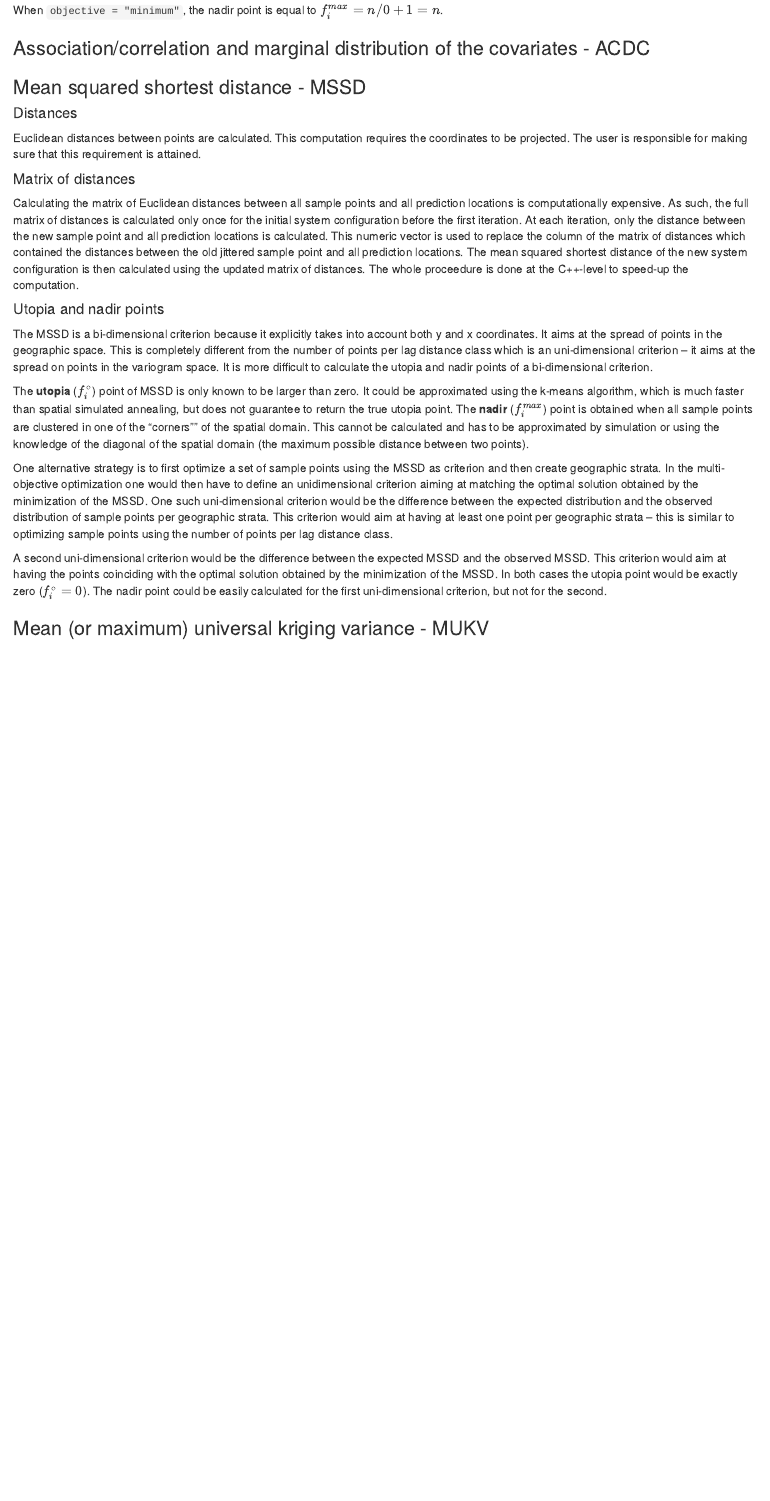
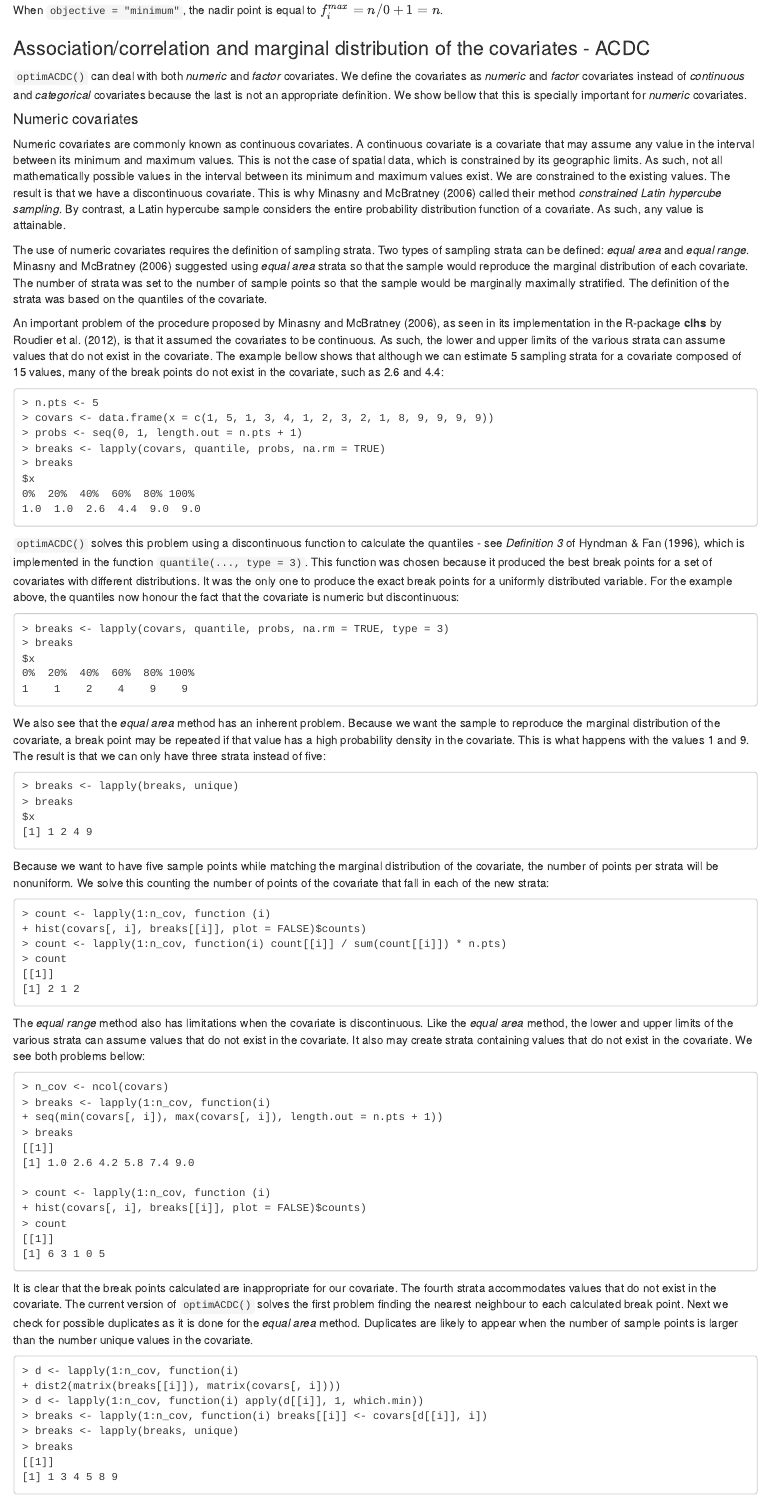
Before and after one commit to Laboratorio-de-Pedometria/spsann-package, an R Markdown document (vignettes/intro.Rmd): the page in a window 1100 px wide, from 4270 px down. Rendered offline with R 4.5, knitr and Pandoc, with nearby package versions.

Commit message:
equal area and equal range strata

````diff
--- a/vignettes/intro.Rmd
+++ b/vignettes/intro.Rmd
@@ -338,3 +338,129 @@ $f^{max}_{i} = n / 0 + 1 = n$.
 
 ### Association/correlation and marginal distribution of the covariates - ACDC
 
+`optimACDC()` can deal with both *numeric* and *factor* covariates. We define
+the covariates as *numeric* and *factor* covariates instead of *continuous* and
+*categorical* covariates because the last is not an appropriate definition. We
+show bellow that this is specially important for *numeric* covariates.
+
+#### Numeric covariates
+
+Numeric covariates are commonly known as continuous covariates. A continuous
+covariate is a covariate that may assume any value in the interval between its
+minimum and maximum values. This is not the case of spatial data, which is
+constrained by its geographic limits. As such, not all mathematically possible
+values in the interval between its minimum and maximum values exist. We are
+constrained to the existing values. The result is that we have a discontinuous
+covariate. This is why Minasny and McBratney (2006) called their method
+*constrained Latin hypercube sampling*. By contrast, a Latin hypercube sample
+considers the entire probability distribution function of a covariate. As such,
+any value is attainable.
+
+The use of numeric covariates requires the definition of sampling strata. Two
+types of sampling strata can be defined: *equal area* and *equal range*.
+Minasny and McBratney (2006) suggested using *equal area* strata so that the
+sample would reproduce the marginal distribution of each covariate. The number
+of strata was set to the number of sample points so that the sample would be
+marginally maximally stratified. The definition of the strata was based on the
+quantiles of the covariate.
+
+An important problem of the procedure proposed by Minasny and McBratney (2006),
+as seen in its implementation in the R-package **clhs** by Roudier et al.
+(2012), is that it assumed the covariates to be continuous. As such, the lower
+and upper limits of the various strata can assume values that do not exist in
+the covariate. The example bellow shows that although we can estimate 5 sampling
+strata for a covariate composed of 15 values, many of the break points do not
+exist in the covariate, such as 2.6 and 4.4:
+
+ ```
+ > n.pts <- 5
+ > covars <- data.frame(x = c(1, 5, 1, 3, 4, 1, 2, 3, 2, 1, 8, 9, 9, 9, 9))
+ > probs <- seq(0, 1, length.out = n.pts + 1)
+ > breaks <- lapply(covars, quantile, probs, na.rm = TRUE)
+ > breaks
+ $x
+ 0%  20%  40%  60%  80% 100%
+ 1.0  1.0  2.6  4.4  9.0  9.0
+ ```
+
+`optimACDC()` solves this problem using a discontinuous function to calculate
+the quantiles - see *Definition 3* of Hyndman & Fan (1996), which is implemented
+in the function `quantile(..., type = 3)`. This function was chosen because it
+produced the best break points for a set of covariates with different
+distributions. It was the only one to produce the exact break points for a
+uniformly distributed variable. For the example above, the quantiles
+now honour the fact that the covariate is numeric but discontinuous:
+
+```
+> breaks <- lapply(covars, quantile, probs, na.rm = TRUE, type = 3)
+> breaks
+$x
+0%  20%  40%  60%  80% 100%
+1    1    2    4    9    9
+```
+
+We also see that the *equal area* method has an inherent problem. Because we
+want the sample to reproduce the marginal distribution of the covariate, a
+break point may be repeated if that value has a high probability density
+in the covariate. This is what happens with the values 1 and 9. The result is
+that we can only have three strata instead of five:
+
+```
+> breaks <- lapply(breaks, unique)
+> breaks
+$x
+[1] 1 2 4 9
+```
+
+Because we want to have five sample points while matching the marginal
+distribution of the covariate, the number of points per strata will be
+nonuniform. We solve this counting the number of points of the covariate that
+fall in each of the new strata:
+
+```
+> count <- lapply(1:n_cov, function (i)
++ hist(covars[, i], breaks[[i]], plot = FALSE)$counts)
+> count <- lapply(1:n_cov, function(i) count[[i]] / sum(count[[i]]) * n.pts)
+> count
+[[1]]
+[1] 2 1 2
+```
+
+The *equal range* method also has limitations when the covariate is
+discontinuous. Like the *equal area* method, the lower and upper limits of the
+various strata can assume values that do not exist in the covariate. It also may
+create strata containing values that do not exist in the covariate. We see both
+problems bellow:
+
+```
+> n_cov <- ncol(covars)
+> breaks <- lapply(1:n_cov, function(i)
++ seq(min(covars[, i]), max(covars[, i]), length.out = n.pts + 1))
+> breaks
+[[1]]
+[1] 1.0 2.6 4.2 5.8 7.4 9.0
+
+> count <- lapply(1:n_cov, function (i)
++ hist(covars[, i], breaks[[i]], plot = FALSE)$counts)
+> count
+[[1]]
+[1] 6 3 1 0 5
+```
+
+It is clear that the break points calculated are inappropriate for our
+covariate. The fourth strata accommodates values that do not exist in the
+covariate. The current version of `optimACDC()` solves the first problem finding
+the nearest neighbour to each calculated break point. Next we check for possible
+duplicates as it is done for the *equal area* method. Duplicates are likely to
+appear when the number of sample points is larger than the number unique values
+in the covariate.
+
+```
+> d <- lapply(1:n_cov, function(i)
++ dist2(matrix(breaks[[i]]), matrix(covars[, i])))
+> d <- lapply(1:n_cov, function(i) apply(d[[i]], 1, which.min))
+> breaks <- lapply(1:n_cov, function(i) breaks[[i]] <- covars[d[[i]], i])
+> breaks <- lapply(breaks, unique)
+> breaks
+[[1]]
+[1] 1 3 4 5 8 9
````
Also changed, not shown: R/optimACDC.R (+83 -56 lines), battlefield/optimACDC_battle.R (+28 -1 lines), vignettes/intro.Rmd (19 more changed lines), 1 other file.
